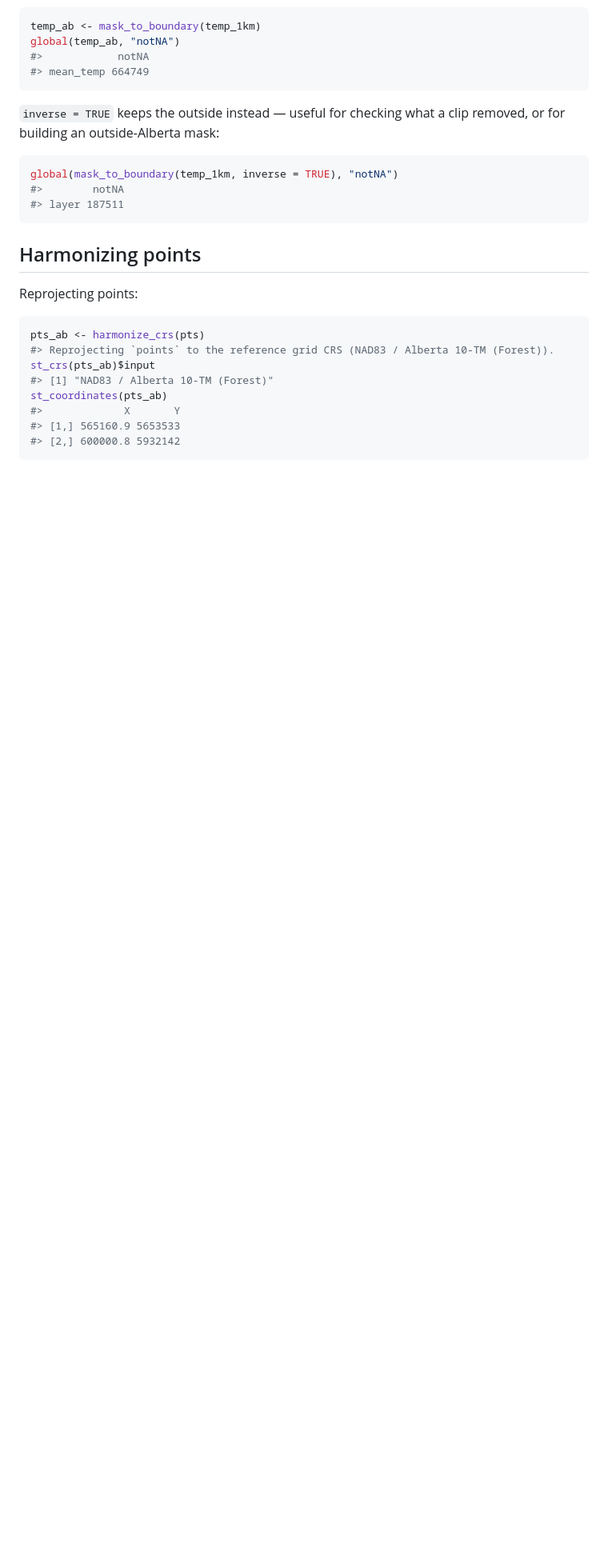
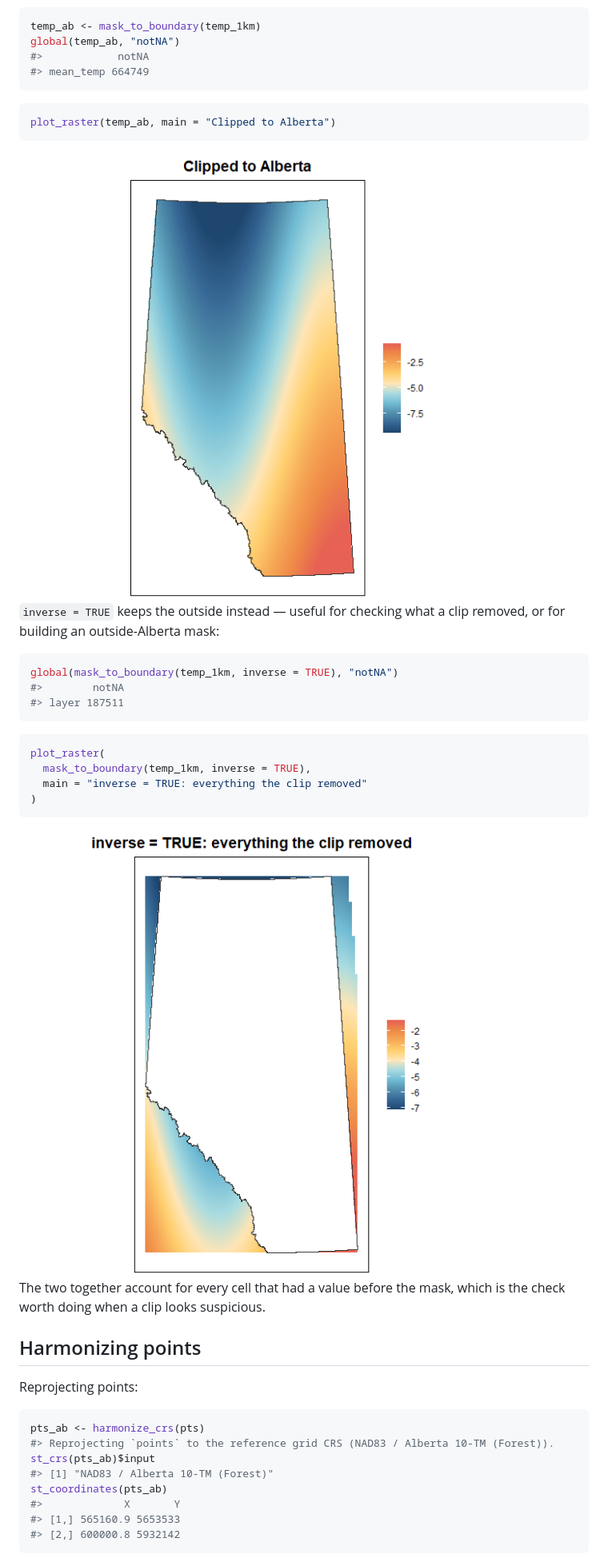
Before and after one commit to ABbiodiversity/sciSpatialR, a Markdown page: docs/harmonization.md, the part around the change printed below. Shown: that part at 80% size. Rendered like a GitHub page; pictures changed too: docs/harmonization_files/figure-gfm/masked-inverse-1.png (added), docs/harmonization_files/figure-gfm/masked-layer-1.png (added); blank space fills up the shorter version.

Commit message:
Added figures to the harmonization vignette

````diff
--- a/docs/harmonization.md
+++ b/docs/harmonization.md
@@ -453,6 +487,12 @@ global(temp_ab, "notNA")
 #> mean_temp 664749
 ```
 
+``` r
+plot_raster(temp_ab, main = "Clipped to Alberta")
+```
+
+<img src="../docs/harmonization_files/figure-gfm/masked-layer-1.png" style="display: block; margin: auto;" />
+
 `inverse = TRUE` keeps the outside instead — useful for checking what a
 clip removed, or for building an outside-Alberta mask:
 
@@ -461,6 +501,18 @@ global(mask_to_boundary(temp_1km, inverse = TRUE), "notNA")
 #>        notNA
 #> layer 187511
 ```
+
+``` r
+plot_raster(
+  mask_to_boundary(temp_1km, inverse = TRUE),
+  main = "inverse = TRUE: everything the clip removed"
+)
+```
+
+<img src="../docs/harmonization_files/figure-gfm/masked-inverse-1.png" style="display: block; margin: auto;" />
+
+The two together account for every cell that had a value before the
+mask, which is the check worth doing when a clip looks suspicious.
 
 ## Harmonizing points
 
````
Also changed, not shown: other parts of docs/harmonization.md (+34 -0 lines), docs/harmonization_files/figure-gfm/grid-template-1.png (added), docs/harmonization_files/figure-gfm/resampled-layer-1.png (added), docs/harmonization_files/figure-gfm/source-layer-1.png (added), 2 other files.
